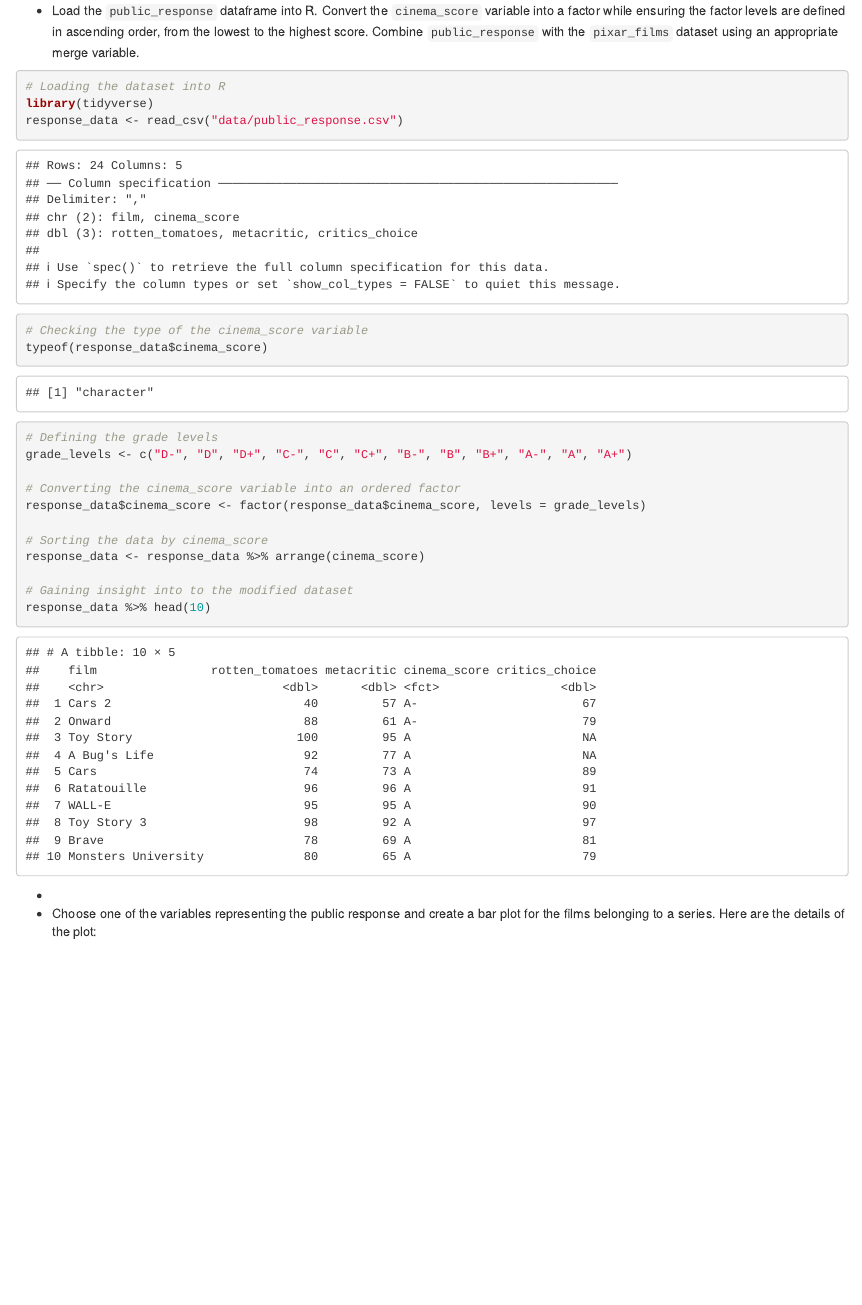
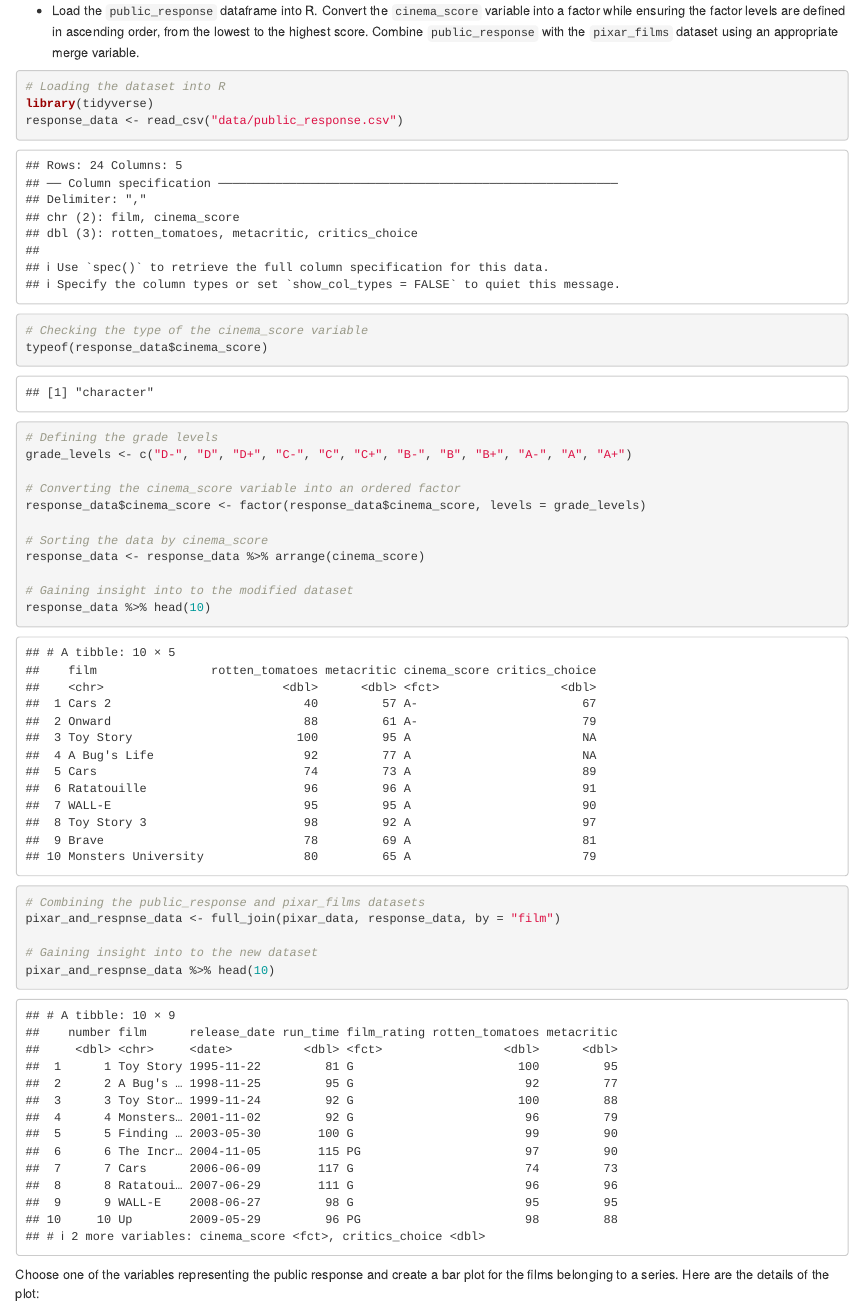
Before and after one commit to ATSzimmat/exeRcise-sheet-3, an R Markdown document (ExerciseSheet_3_Szimmat.Rmd): the page in a window 1100 px wide, from 4500 px down. Rendered offline with R 4.5, knitr and Pandoc, with nearby package versions; drawn as R Markdown's standard HTML page in place of the format the file asks for.

Commit message:
Exercise 3c (second part)

````diff
--- a/ExerciseSheet_3_Szimmat.Rmd
+++ b/ExerciseSheet_3_Szimmat.Rmd
@@ -247,10 +247,14 @@ response_data <- response_data %>% arrange(cinema_score)
 # Gaining insight into to the modified dataset
 response_data %>% head(10)
 
+# Combining the public_response and pixar_films datasets
+pixar_and_respnse_data <- full_join(pixar_data, response_data, by = "film")
+
+# Gaining insight into to the new dataset
+pixar_and_respnse_data %>% head(10)
 ```
 
--
+Choose one of the variables representing the public response and create
+a bar plot for the films belonging to a series. Here are the details of
+the plot:
 
--   Choose one of the variables representing the public response and
-    create a bar plot for the films belonging to a series. Here are the
-    details of the plot:
````
Also changed, not shown: ExerciseSheet_3_Szimmat.Rmd (18 more changed lines).
